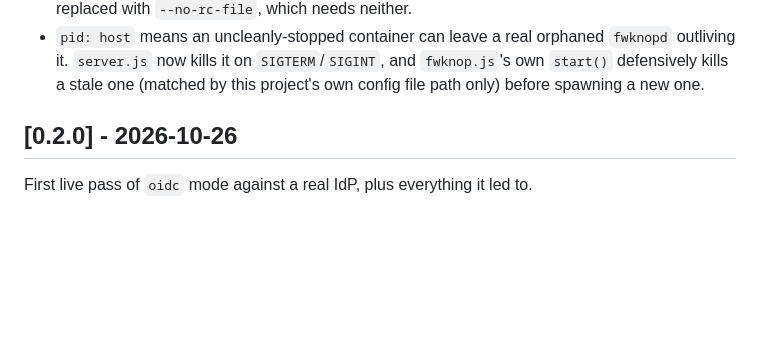
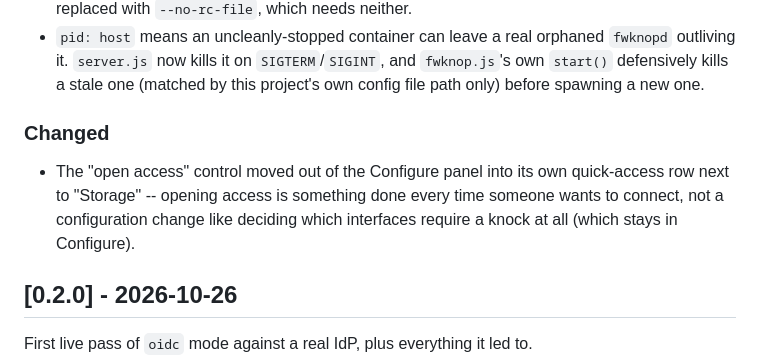
Before and after one commit to fogelmanjg/redroid-forge, a Markdown page: CHANGELOG.md, the part around the change. GitHub-like rendering; blank space fills up the shorter version.

Commit message:
Log the open-access UX move in CHANGELOG
Co-Authored-By: Claude Sonnet 5 <noreply@anthropic.com>

```diff
--- a/CHANGELOG.md
+++ b/CHANGELOG.md
@@ -57,6 +57,13 @@ Phase 9: port-knocking (SPA, via `fwknop`) for ADB/scrcpy access, per instance a
 - `pid: host` means an uncleanly-stopped container can leave a real orphaned `fwknopd` outliving it.
   `server.js` now kills it on `SIGTERM`/`SIGINT`, and `fwknop.js`'s own `start()` defensively kills a
   stale one (matched by this project's own config file path only) before spawning a new one.
+
+### Changed
+
+- The "open access" control moved out of the Configure panel into its own quick-access row next
+  to "Storage" -- opening access is something done every time someone wants to connect, not a
+  configuration change like deciding which interfaces require a knock at all (which stays in
+  Configure).
 
 ## [0.2.0] - 2026-10-26
 
```
